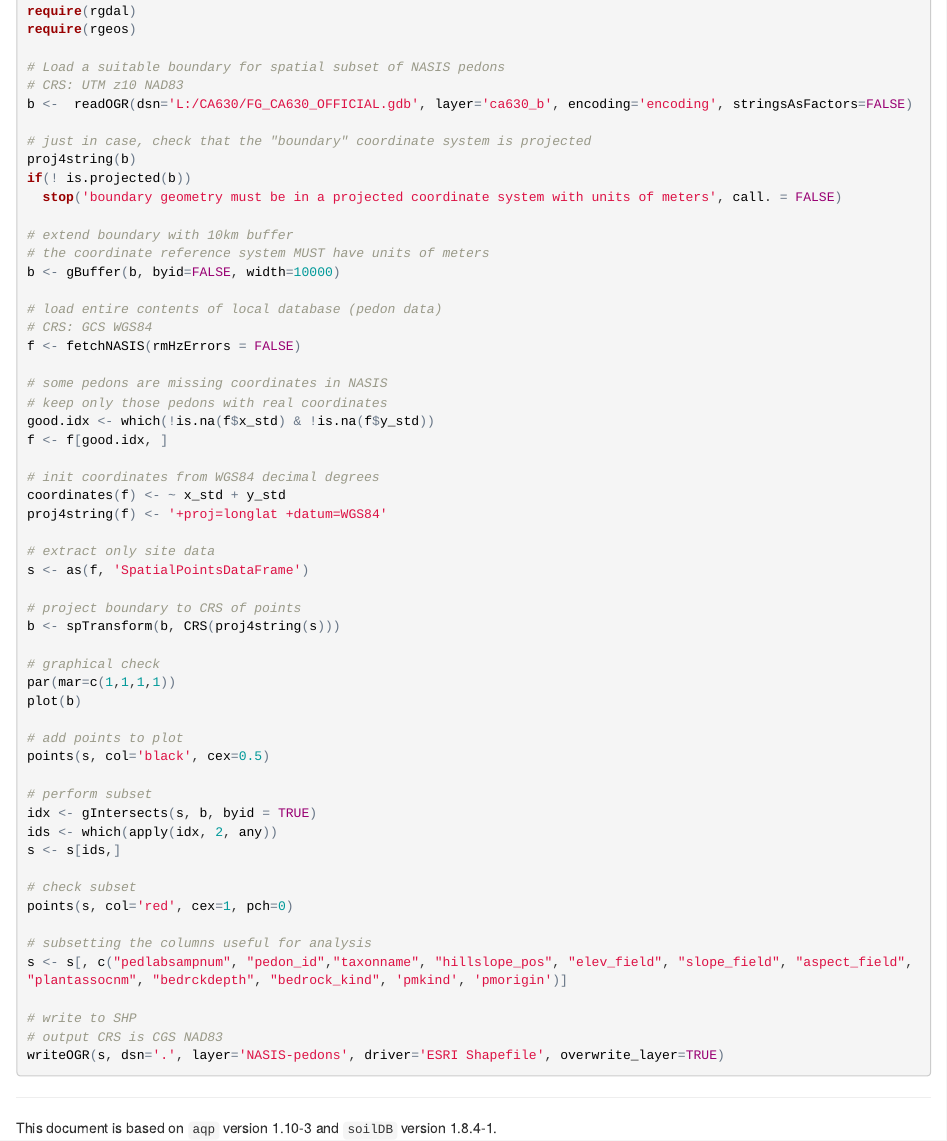
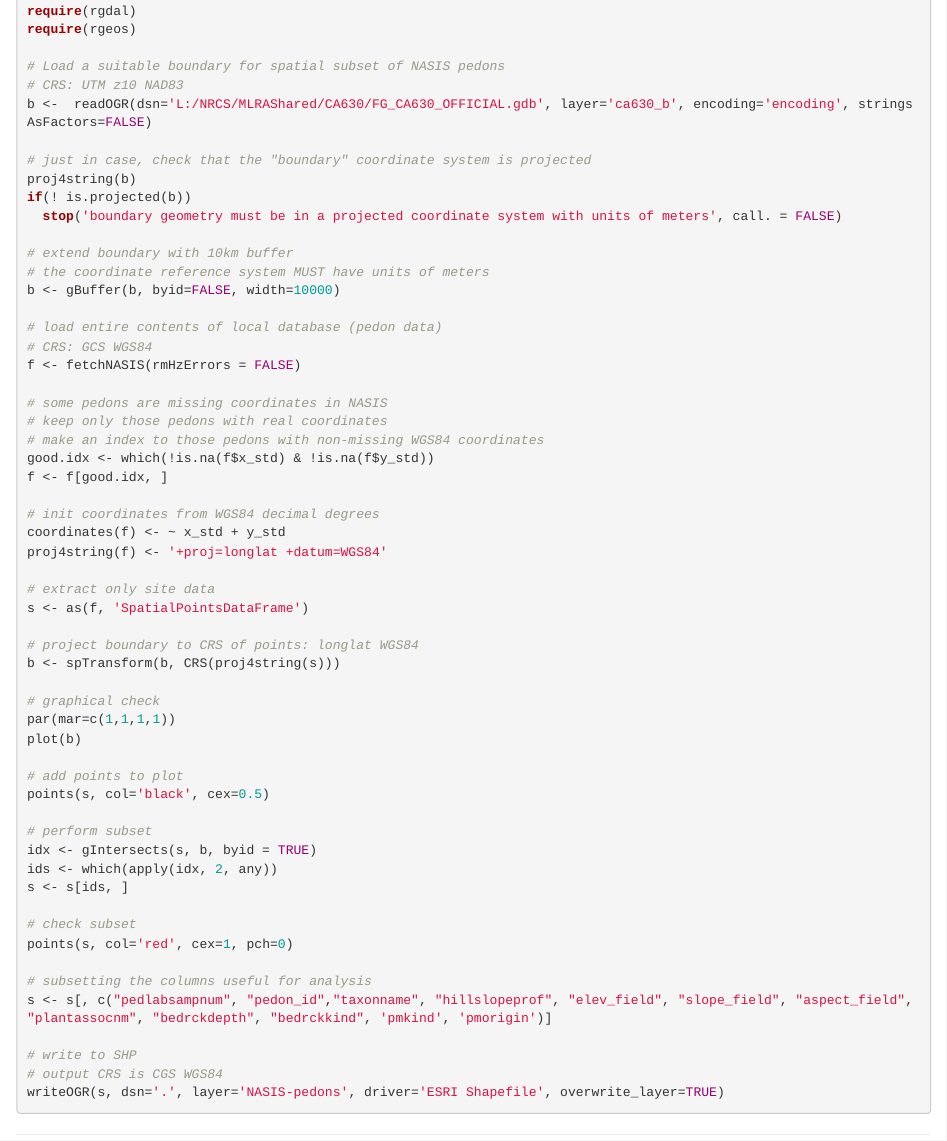
Before and after one commit to ncss-tech/ncss-tech.github.io, an R Markdown document (AQP/soilDB/export-points-from-NASIS.Rmd): the page in a window 1100 px wide, from 610 px down before the commit and from 660 px down after it, so that both start at the same text. The pictures show the output file AQP/soilDB/export-points-from-NASIS.html that the author committed with the source, opened offline.

Commit message:
new nasis pedon names

````diff
--- a/AQP/soilDB/export-points-from-NASIS.Rmd
+++ b/AQP/soilDB/export-points-from-NASIS.Rmd
@@ -47,7 +45,7 @@ require(rgeos)
 
 # Load a suitable boundary for spatial subset of NASIS pedons
 # CRS: UTM z10 NAD83
-b <-  readOGR(dsn='L:/CA630/FG_CA630_OFFICIAL.gdb', layer='ca630_b', encoding='encoding', stringsAsFactors=FALSE)
+b <-  readOGR(dsn='L:/NRCS/MLRAShared/CA630/FG_CA630_OFFICIAL.gdb', layer='ca630_b', encoding='encoding', stringsAsFactors=FALSE)
 
 # just in case, check that the "boundary" coordinate system is projected
 proj4string(b)
@@ -64,6 +62,7 @@ f <- fetchNASIS(rmHzErrors = FALSE)
 
 # some pedons are missing coordinates in NASIS
 # keep only those pedons with real coordinates
+# make an index to those pedons with non-missing WGS84 coordinates
 good.idx <- which(!is.na(f$x_std) & !is.na(f$y_std))
 f <- f[good.idx, ]
 
@@ -74,7 +73,7 @@ proj4string(f) <- '+proj=longlat +datum=WGS84'
 # extract only site data
 s <- as(f, 'SpatialPointsDataFrame')
 
-# project boundary to CRS of points
+# project boundary to CRS of points: longlat WGS84
 b <- spTransform(b, CRS(proj4string(s)))
 
 # graphical check
@@ -87,16 +86,16 @@ points(s, col='black', cex=0.5)
 # perform subset
 idx <- gIntersects(s, b, byid = TRUE)
 ids <- which(apply(idx, 2, any))
-s <- s[ids,]
+s <- s[ids, ]
 
 # check subset
 points(s, col='red', cex=1, pch=0)
 
 # subsetting the columns useful for analysis
-s <- s[, c("pedlabsampnum", "pedon_id","taxonname", "hillslope_pos", "elev_field", "slope_field", "aspect_field", "plantassocnm", "bedrckdepth", "bedrock_kind", 'pmkind', 'pmorigin')]
+s <- s[, c("pedlabsampnum", "pedon_id","taxonname", "hillslopeprof", "elev_field", "slope_field", "aspect_field", "plantassocnm", "bedrckdepth", "bedrckkind", 'pmkind', 'pmorigin')]
 
 # write to SHP
-# output CRS is CGS NAD83
+# output CRS is CGS WGS84
 writeOGR(s, dsn='.', layer='NASIS-pedons', driver='ESRI Shapefile', overwrite_layer=TRUE)
 ```
 
````
Also changed, not shown: AQP/soilDB/export-points-from-NASIS.html, AQP/soilDB/export-points-from-NASIS.Rmd (14 more changed lines).
